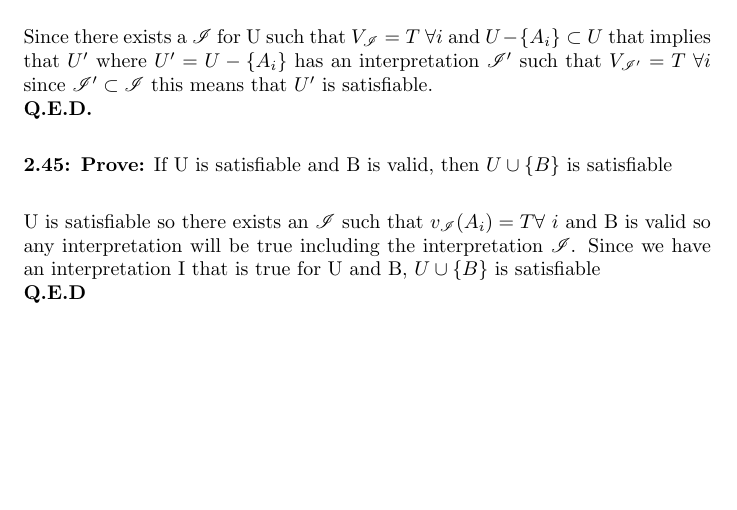
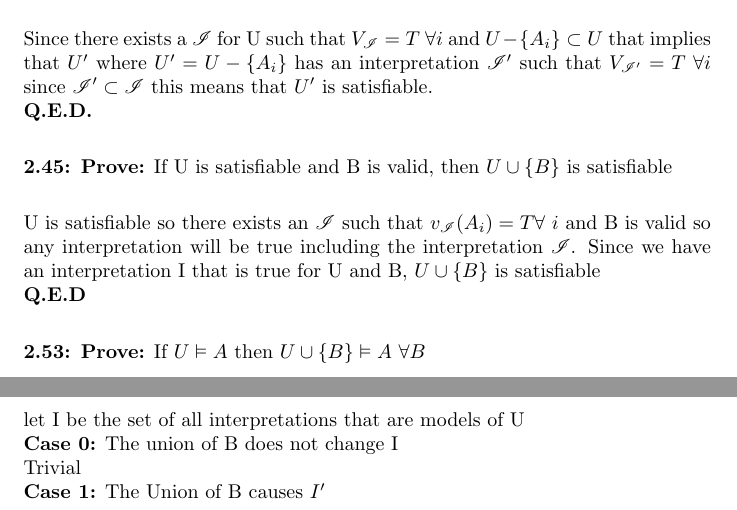
Before and after one commit to pgivens4915/math, a LaTeX document (logic2.tex): part of the page before the commit and two parts of pages 1 and 2 of 2 after it, the two joined at a grey line, cut so that both start at the same text, the shorter picture padded with empty space. Compiled offline with pdfLaTeX.

Commit message:
working on 2.53

```diff
--- a/logic2.tex
+++ b/logic2.tex
@@ -66,5 +66,20 @@ including the interpretation $\mathscr{I}$. Since we have an interpretation
 I that is true for U and B, $U \cup \{B\} $ is satisfiable
 
 \textbf{Q.E.D}
+\\[1ex]
+
+\textbf{2.53: Prove:}
+If $U \vDash A$ then $U \cup \{B\} \vDash A $ $\forall B $
+\\[1ex]
+
+let I be the set of all interpretations that are models of U
+
+\textbf{Case 0:}
+The union of B does not change I
+
+Trivial
+
+\textbf{Case 1:}
+The Union of B causes $I'$
 
 \end{document}
```
